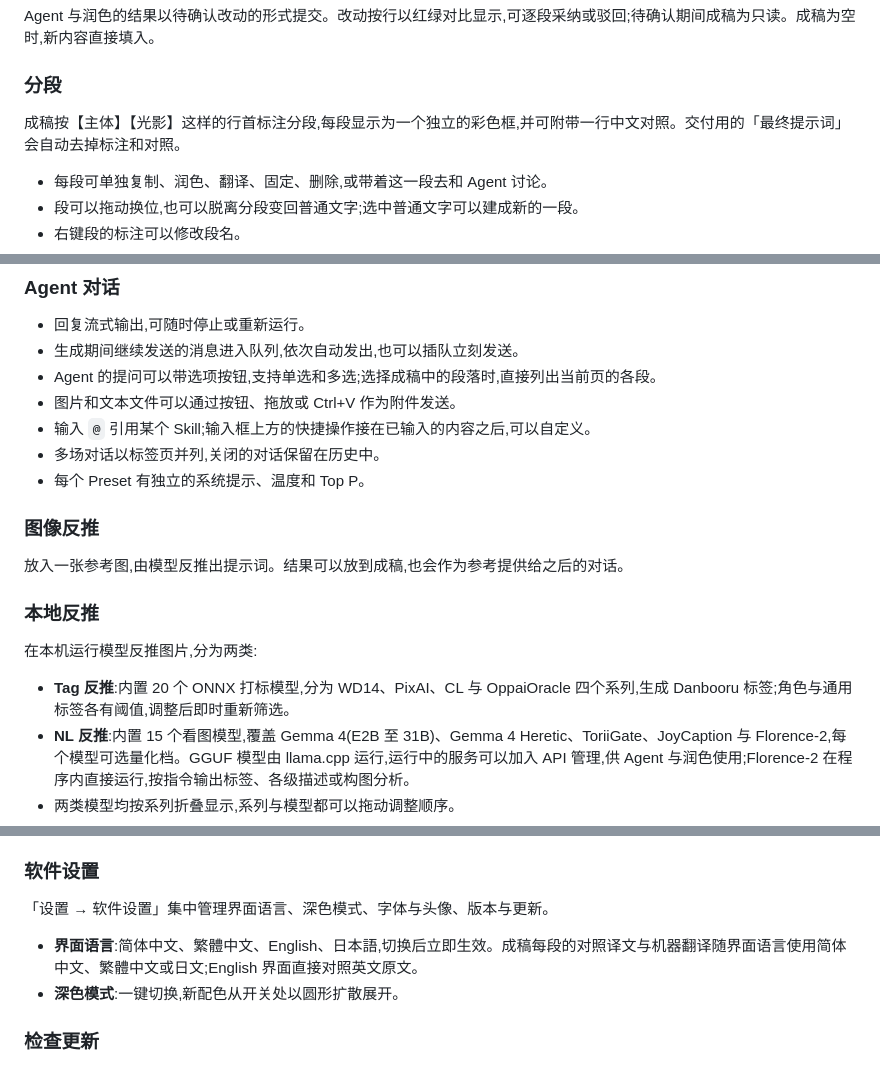
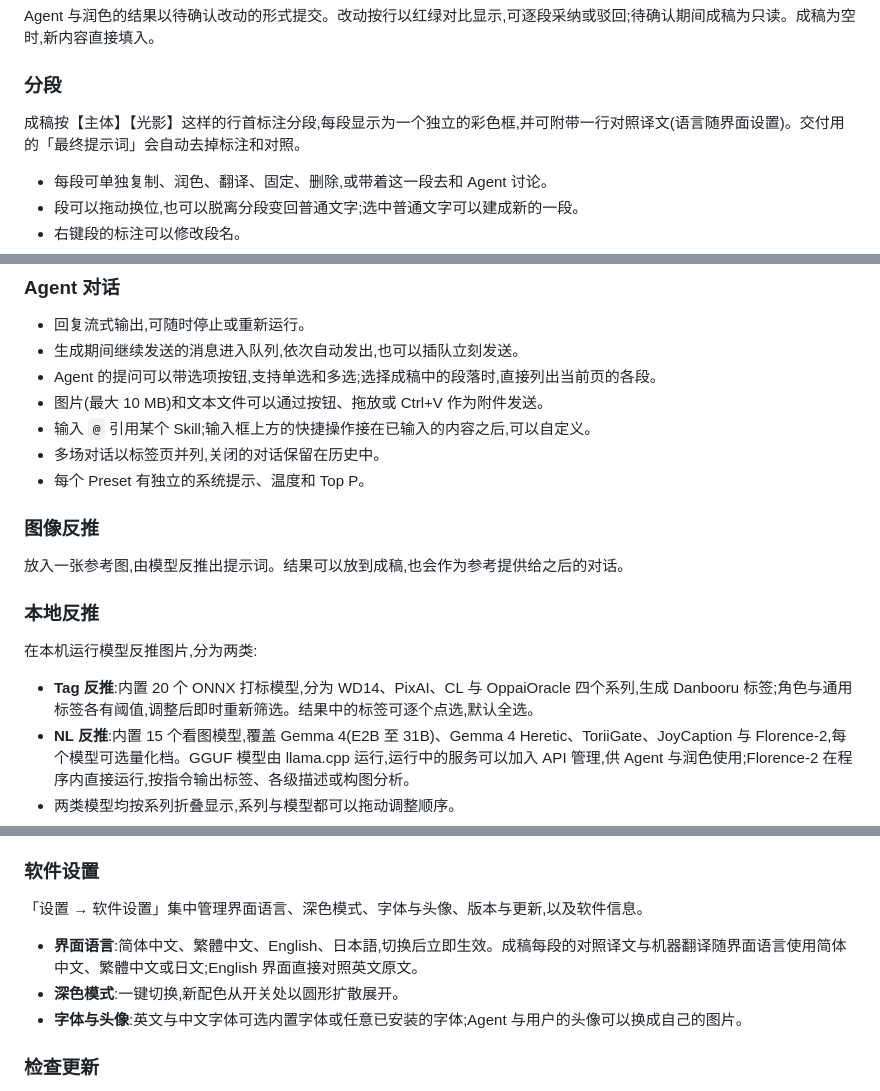
Before and after one commit to buxinzi2233/Penna, a Markdown page: README.md, 3 parts joined by grey strips. GitHub-like rendering.

Commit message:
docs: README 补充多语言、深色模式、软件设置与 Tag 点选
Co-Authored-By: Claude Opus 5.5 <noreply@anthropic.com>

```diff
--- a/README.md
+++ b/README.md
@@ -40,7 +42,7 @@ Agent 与润色的结果以待确认改动的形式提交。改动按行以红
 
 ### 分段
 
-成稿按【主体】【光影】这样的行首标注分段,每段显示为一个独立的彩色框,并可附带一行中文对照。交付用的「最终提示词」会自动去掉标注和对照。
+成稿按【主体】【光影】这样的行首标注分段,每段显示为一个独立的彩色框,并可附带一行对照译文(语言随界面设置)。交付用的「最终提示词」会自动去掉标注和对照。
 
 - 每段可单独复制、润色、翻译、固定、删除,或带着这一段去和 Agent 讨论。
 - 段可以拖动换位,也可以脱离分段变回普通文字;选中普通文字可以建成新的一段。
@@ -65,7 +67,7 @@ Agent 与润色的结果以待确认改动的形式提交。改动按行以红
 - 回复流式输出,可随时停止或重新运行。
 - 生成期间继续发送的消息进入队列,依次自动发出,也可以插队立刻发送。
 - Agent 的提问可以带选项按钮,支持单选和多选;选择成稿中的段落时,直接列出当前页的各段。
-- 图片和文本文件可以通过按钮、拖放或 Ctrl+V 作为附件发送。
+- 图片(最大 10 MB)和文本文件可以通过按钮、拖放或 Ctrl+V 作为附件发送。
 - 输入 `@` 引用某个 Skill;输入框上方的快捷操作接在已输入的内容之后,可以自定义。
 - 多场对话以标签页并列,关闭的对话保留在历史中。
 - 每个 Preset 有独立的系统提示、温度和 Top P。
@@ -78,7 +80,7 @@ Agent 与润色的结果以待确认改动的形式提交。改动按行以红
 
 在本机运行模型反推图片,分为两类:
 
-- **Tag 反推**:内置 20 个 ONNX 打标模型,分为 WD14、PixAI、CL 与 OppaiOracle 四个系列,生成 Danbooru 标签;角色与通用标签各有阈值,调整后即时重新筛选。
+- **Tag 反推**:内置 20 个 ONNX 打标模型,分为 WD14、PixAI、CL 与 OppaiOracle 四个系列,生成 Danbooru 标签;角色与通用标签各有阈值,调整后即时重新筛选。结果中的标签可逐个点选,默认全选。
 - **NL 反推**:内置 15 个看图模型,覆盖 Gemma 4(E2B 至 31B)、Gemma 4 Heretic、ToriiGate、JoyCaption 与 Florence-2,每个模型可选量化档。GGUF 模型由 llama.cpp 运行,运行中的服务可以加入 API 管理,供 Agent 与润色使用;Florence-2 在程序内直接运行,按指令输出标签、各级描述或构图分析。
 - 两类模型均按系列折叠显示,系列与模型都可以拖动调整顺序。
 - 模型与运行时可从 HuggingFace 或国内镜像下载,支持断点续传与完整性校验;需要申请访问的模型使用设置中的 HuggingFace Token 下载。
@@ -128,10 +130,11 @@ Skill 是一份写法说明(`SKILL.md`),决定 Agent 按什么方式写提示词
 
 ### 软件设置
 
-「设置 → 软件设置」集中管理界面语言、深色模式、字体与头像、版本与更新。
+「设置 → 软件设置」集中管理界面语言、深色模式、字体与头像、版本与更新,以及软件信息。
 
 - **界面语言**:简体中文、繁體中文、English、日本語,切换后立即生效。成稿每段的对照译文与机器翻译随界面语言使用简体中文、繁體中文或日文;English 界面直接对照英文原文。
 - **深色模式**:一键切换,新配色从开关处以圆形扩散展开。
+- **字体与头像**:英文与中文字体可选内置字体或任意已安装的字体;Agent 与用户的头像可以换成自己的图片。
 
 ### 检查更新
 
```
Also changed, not shown: other parts of README.md (+3 -1 lines).
